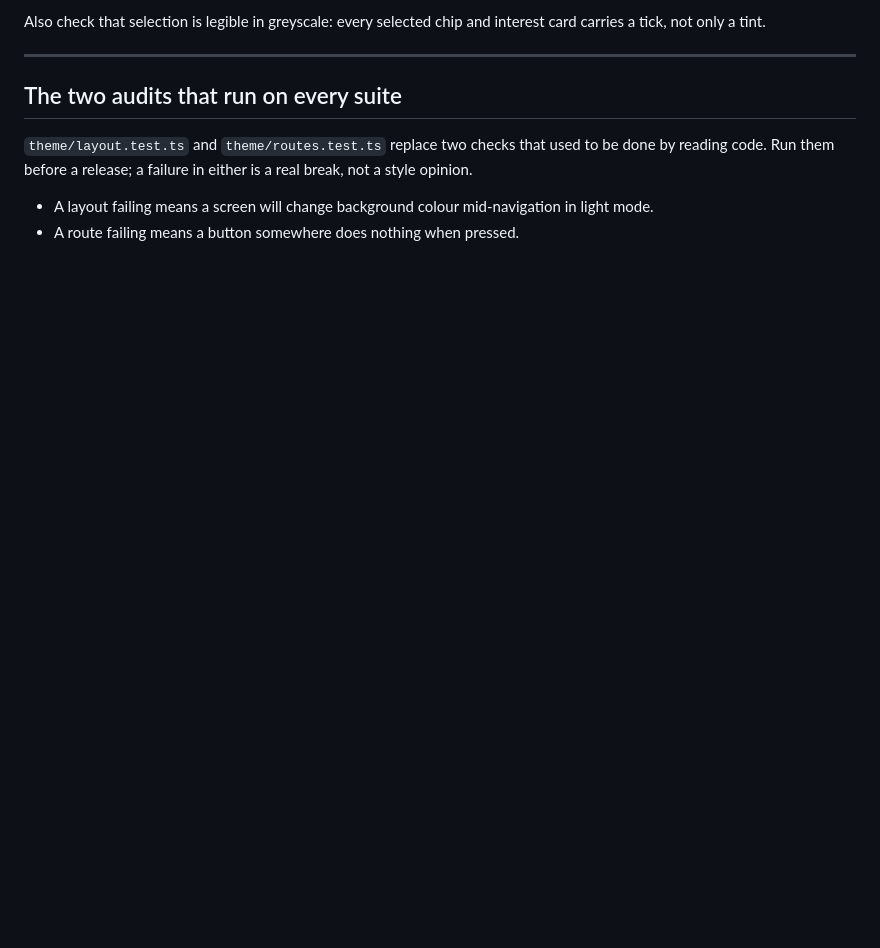
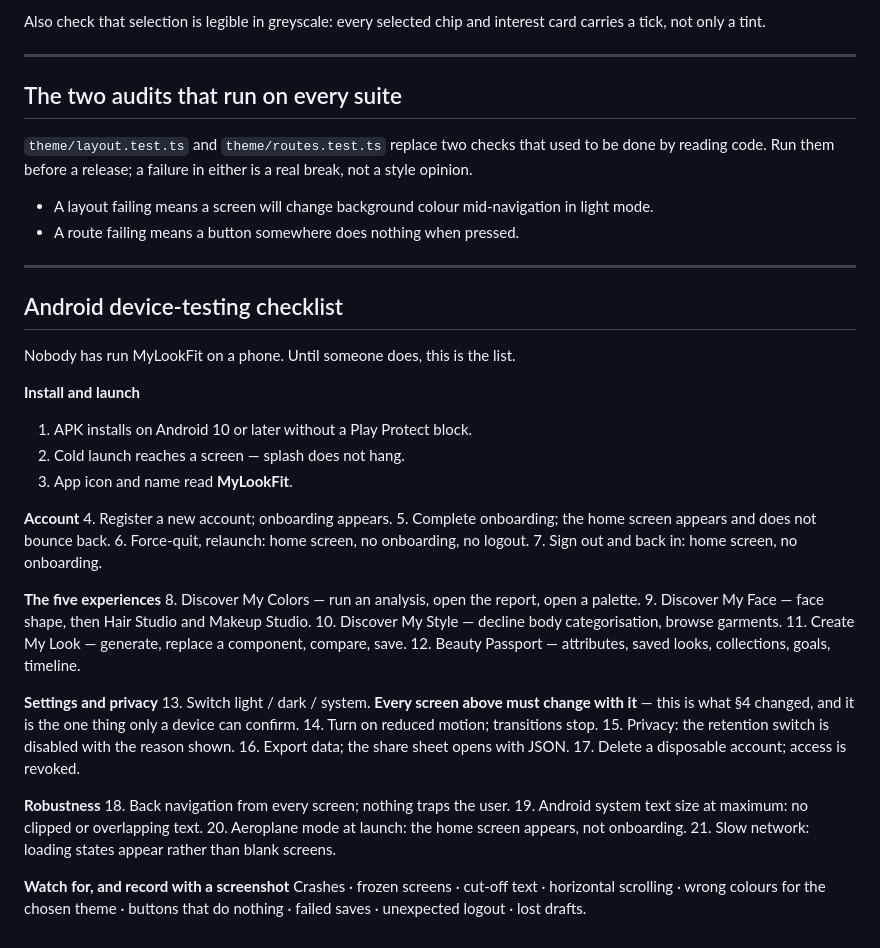
Before and after one commit to piyusha-sayal/VibeFit, a Markdown page: docs/RELEASE_VERIFICATION.md, the part around the change. Drawn GitHub-style; blank space fills up the shorter version.

```diff
--- a/docs/RELEASE_VERIFICATION.md
+++ b/docs/RELEASE_VERIFICATION.md
@@ -232,3 +232,46 @@ real break, not a style opinion.
 - A layout failing means a screen will change background colour mid-navigation
   in light mode.
 - A route failing means a button somewhere does nothing when pressed.
+
+---
+
+## Android device-testing checklist
+
+Nobody has run MyLookFit on a phone. Until someone does, this is the list.
+
+**Install and launch**
+1. APK installs on Android 10 or later without a Play Protect block.
+2. Cold launch reaches a screen — splash does not hang.
+3. App icon and name read **MyLookFit**.
+
+**Account**
+4. Register a new account; onboarding appears.
+5. Complete onboarding; the home screen appears and does not bounce back.
+6. Force-quit, relaunch: home screen, no onboarding, no logout.
+7. Sign out and back in: home screen, no onboarding.
+
+**The five experiences**
+8. Discover My Colors — run an analysis, open the report, open a palette.
+9. Discover My Face — face shape, then Hair Studio and Makeup Studio.
+10. Discover My Style — decline body categorisation, browse garments.
+11. Create My Look — generate, replace a component, compare, save.
+12. Beauty Passport — attributes, saved looks, collections, goals, timeline.
+
+**Settings and privacy**
+13. Switch light / dark / system. **Every screen above must change with it** —
+    this is what §4 changed, and it is the one thing only a device can confirm.
+14. Turn on reduced motion; transitions stop.
+15. Privacy: the retention switch is disabled with the reason shown.
+16. Export data; the share sheet opens with JSON.
+17. Delete a disposable account; access is revoked.
+
+**Robustness**
+18. Back navigation from every screen; nothing traps the user.
+19. Android system text size at maximum: no clipped or overlapping text.
+20. Aeroplane mode at launch: the home screen appears, not onboarding.
+21. Slow network: loading states appear rather than blank screens.
+
+**Watch for, and record with a screenshot**
+Crashes · frozen screens · cut-off text · horizontal scrolling · wrong colours
+for the chosen theme · buttons that do nothing · failed saves · unexpected
+logout · lost drafts.
```
Also changed, not shown: docs/LAUNCH_READINESS.md (+63 -0 lines).
